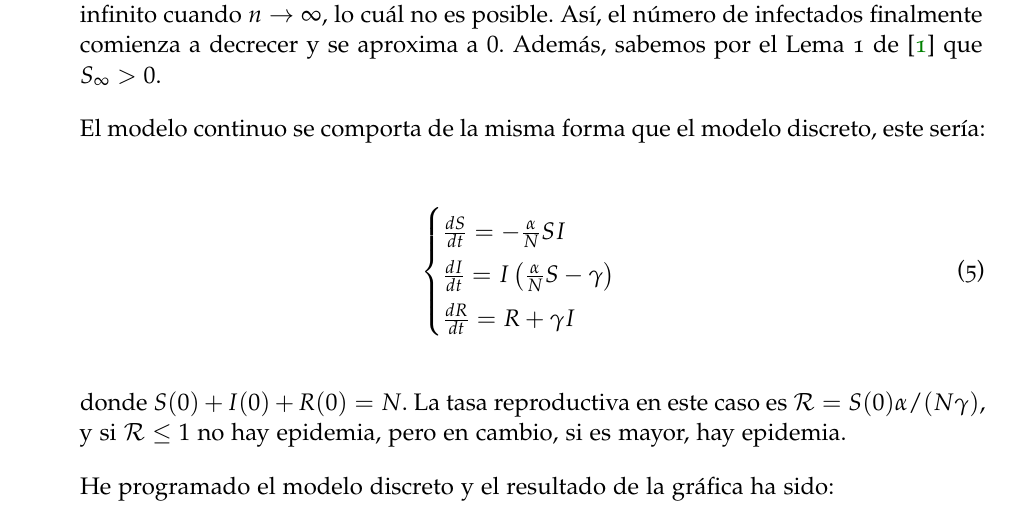
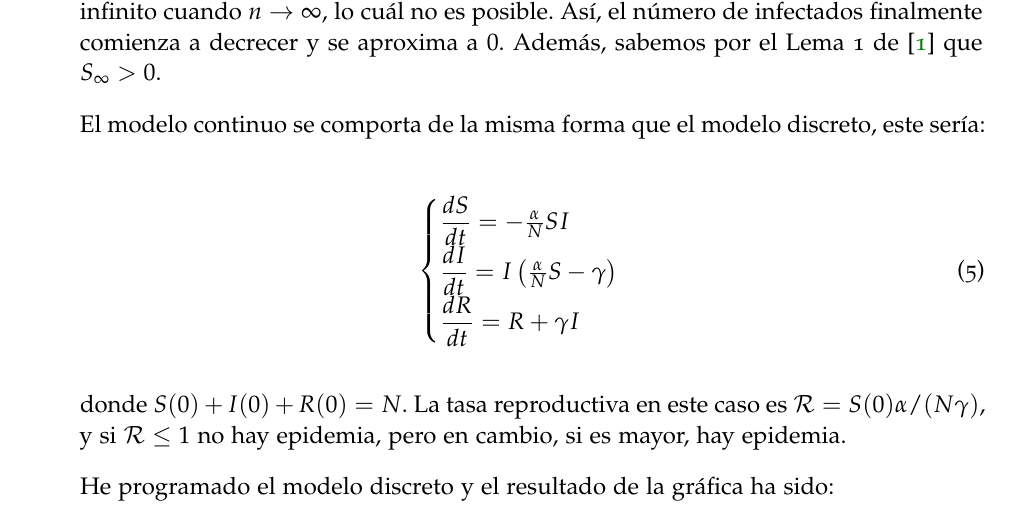
Before and after one commit to Mapachana/TFG, a LaTeX thesis (redaccion_tfg/main.tex, which reads redaccion_tfg/chapters/herramientas_basicas.tex): part of page 8 of 13, cut so that both start at the same text. Compiled offline with pdfLaTeX; a missing font is replaced by an installed copy or a similar font.

Commit message:
corrijo fallitos pequeños

```diff
--- a/redaccion_tfg/chapters/herramientas_basicas.tex
+++ b/redaccion_tfg/chapters/herramientas_basicas.tex
@@ -165,9 +165,9 @@ El modelo continuo se comporta de la misma forma que el modelo discreto, este se
 \begin{equation}
 \label{eqn: modelo_SIR_continuo}
 \begin{cases}
-\frac{dS}{dt} = -\frac{\alpha}{N}SI \\
-\frac{dI}{dt} = I\left(\frac{\alpha}{N}S-\gamma \right) \\
-\frac{dR}{dt} = R+\gamma I
+\dfrac{dS}{dt} = -\frac{\alpha}{N}SI \\
+\dfrac{dI}{dt} = I\left(\frac{\alpha}{N}S-\gamma \right) \\
+\dfrac{dR}{dt} = R+\gamma I
 \end{cases}
 \end{equation}
 
```
Also changed, not shown: 1 other file.
